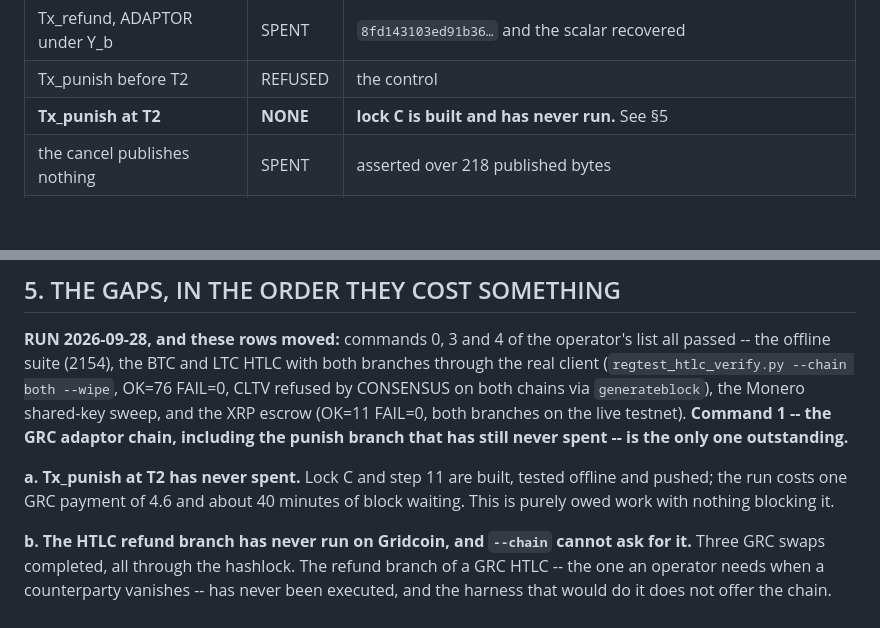
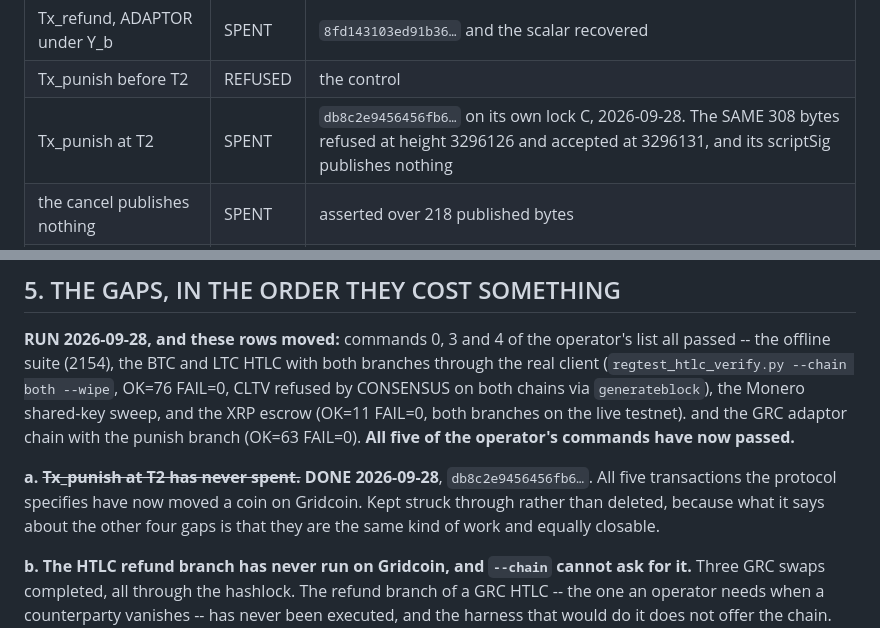
Before and after one commit to Ostego26/swap_terminal, a Markdown page: docs/branch_coverage.md, 2 parts joined by grey strips. Drawn GitHub-style; blank space fills up the shorter version.

```diff
--- a/docs/branch_coverage.md
+++ b/docs/branch_coverage.md
@@ -50,7 +50,7 @@ v5.5.1.0. Full record: `docs/gridcoin_adaptor_join_2026_09_28.md`.
 | Tx_cancel at T1 | SPENT | `843b5fa64e1b91aa…`, SAME BYTES as the refusal |
 | Tx_refund, ADAPTOR under Y_b | SPENT | `8fd143103ed91b36…` and the scalar recovered |
 | Tx_punish before T2 | REFUSED | the control |
-| **Tx_punish at T2** | **NONE** | **lock C is built and has never run.** See §5 |
+| Tx_punish at T2 | SPENT | `db8c2e9456456fb6…` on its own lock C, 2026-09-28. The SAME 308 bytes refused at height 3296126 and accepted at 3296131, and its scriptSig publishes nothing |
 | the cancel publishes nothing | SPENT | asserted over 218 published bytes |
 | nLockTime is CONSENSUS, not relay | READ | `src/validation.cpp:1777`. Gridcoin has no `generateblock`, so this cannot be measured from here |
 
@@ -106,12 +106,13 @@ machine.
 passed -- the offline suite (2154), the BTC and LTC HTLC with both branches through the real
 client (`regtest_htlc_verify.py --chain both --wipe`, OK=76 FAIL=0, CLTV refused by CONSENSUS on
 both chains via `generateblock`), the Monero shared-key sweep, and the XRP escrow (OK=11 FAIL=0,
-both branches on the live testnet). **Command 1 -- the GRC adaptor chain, including the punish
-branch that has still never spent -- is the only one outstanding.**
+both branches on the live testnet). and the GRC adaptor chain with the punish branch (OK=63 FAIL=0). **All five of the
+operator's commands have now passed.**
 
-**a. Tx_punish at T2 has never spent.** Lock C and step 11 are built, tested offline and
-pushed; the run costs one GRC payment of 4.6 and about 40 minutes of block waiting. This is
-purely owed work with nothing blocking it.
+**a. ~~Tx_punish at T2 has never spent.~~ DONE 2026-09-28**, `db8c2e9456456fb6…`. All five
+transactions the protocol specifies have now moved a coin on Gridcoin. Kept struck through
+rather than deleted, because what it says about the other four gaps is that they are the same
+kind of work and equally closable.
 
 **b. The HTLC refund branch has never run on Gridcoin, and `--chain` cannot ask for it.** Three
 GRC swaps completed, all through the hashlock. The refund branch of a GRC HTLC -- the one an
```
Also changed, not shown: docs/gridcoin_adaptor_join_2026_09_28.md (+42 -1 lines).
